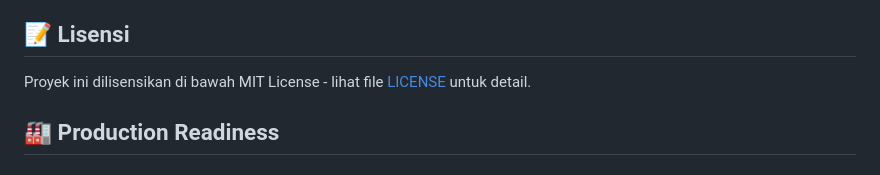
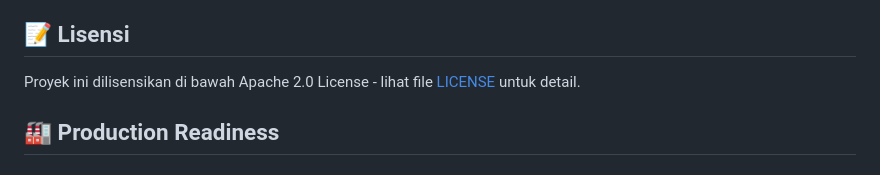
Before and after one commit to analisaperlengkapan/leptos-studio, a Markdown page: README.md, the part around the change. Rendered like a GitHub page.

Commit message:
Change project license to Apache 2.0
Updated license information from MIT to Apache 2.0.

```diff
--- a/README.md
+++ b/README.md
@@ -175,7 +175,7 @@ Kontribusi sangat diterima! Lihat [CONTRIBUTING.md](CONTRIBUTING.md) untuk pandu
 
 ## 📝 Lisensi
 
-Proyek ini dilisensikan di bawah MIT License - lihat file [LICENSE](LICENSE) untuk detail.
+Proyek ini dilisensikan di bawah Apache 2.0 License - lihat file [LICENSE](LICENSE) untuk detail.
 
 ## 🏭 Production Readiness
 
```
